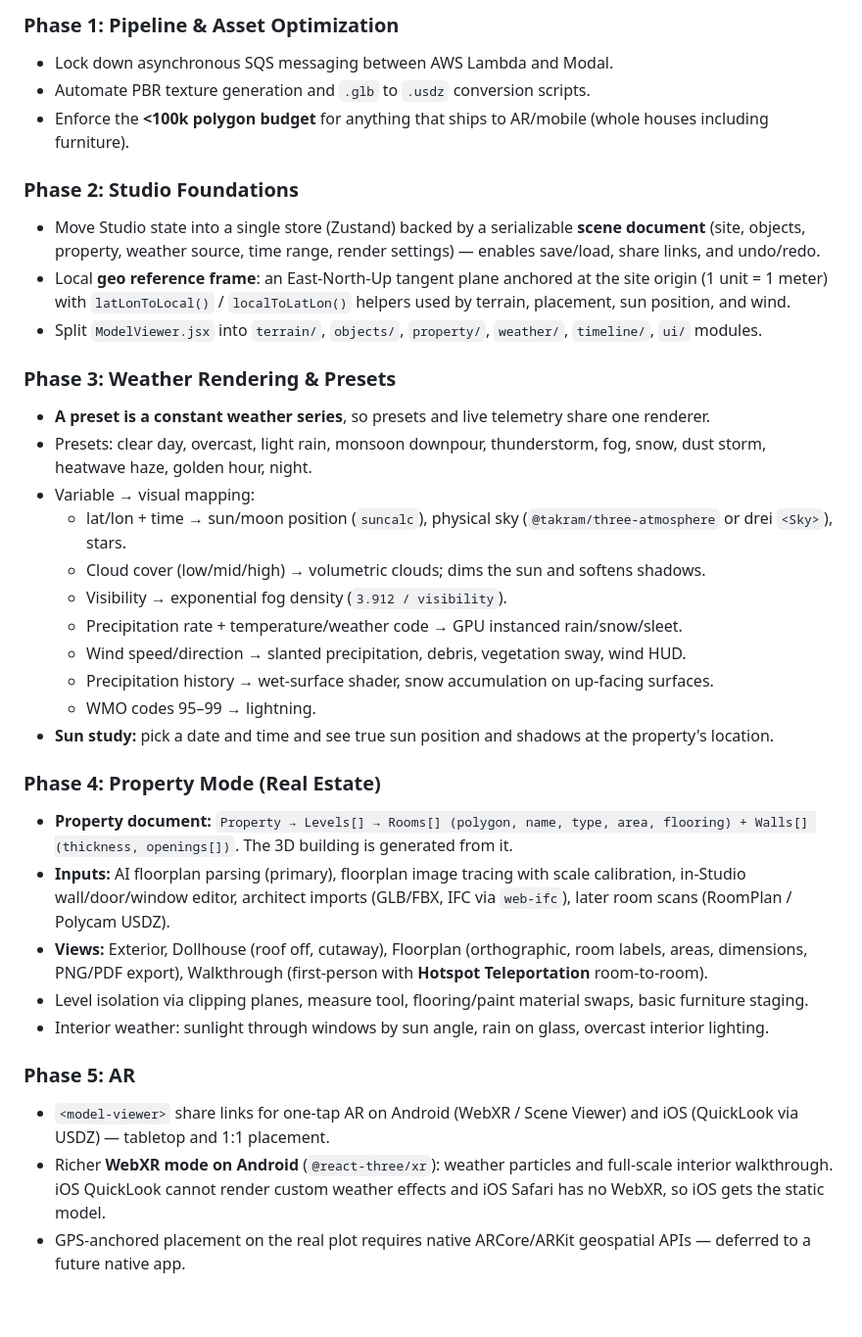
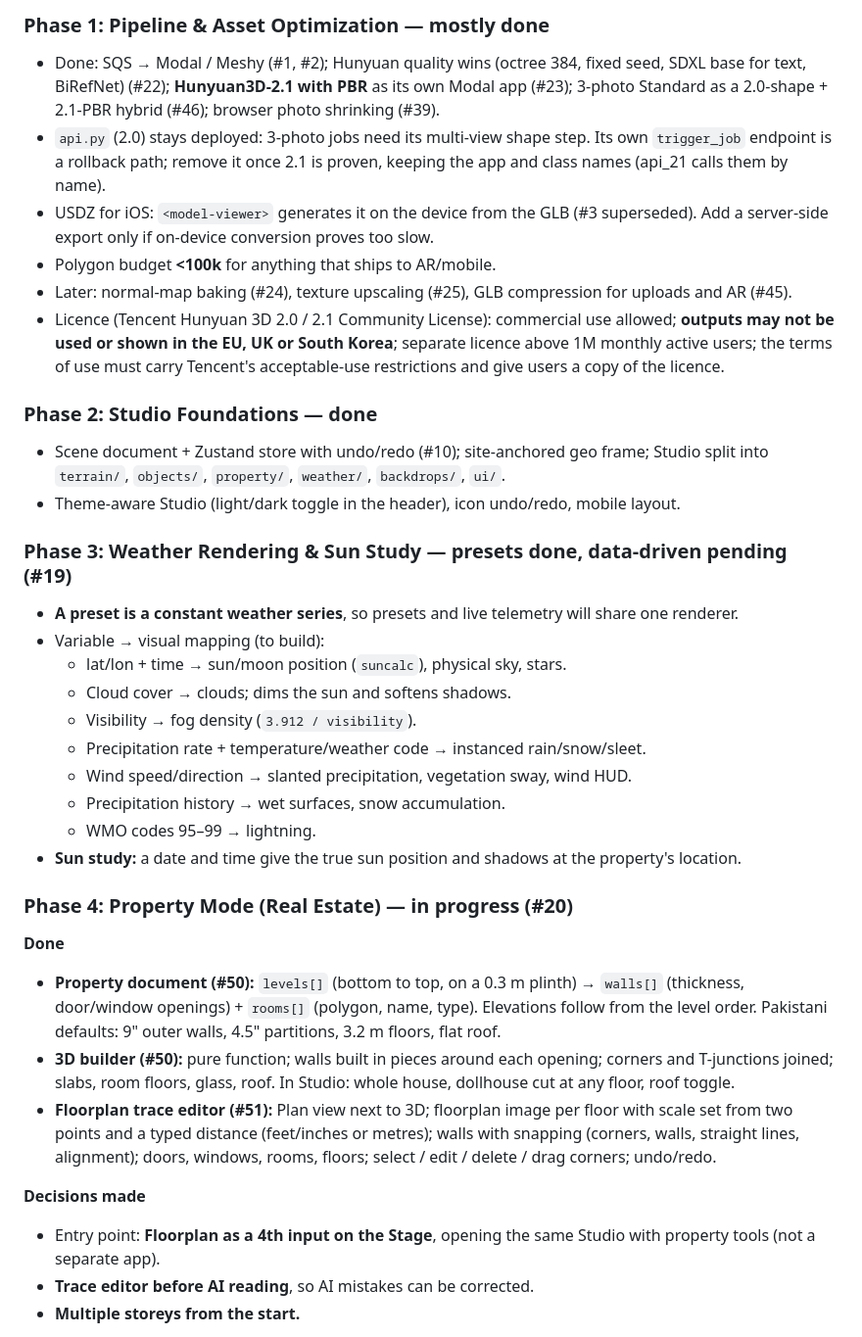
Before and after one commit to 4Hasham/atomSphere, a Markdown page: docs/plan.md, the part around one of its changes. Shown at 98% size. GitHub-like rendering; blank space fills up the shorter version.

```diff
--- a/docs/plan.md
+++ b/docs/plan.md
@@ -54,36 +63,36 @@
 
-### Phase 1: Pipeline & Asset Optimization
-* Lock down asynchronous SQS messaging between AWS Lambda and Modal.
-* Automate PBR texture generation and `.glb` to `.usdz` conversion scripts.
-* Enforce the **<100k polygon budget** for anything that ships to AR/mobile (whole houses including furniture).
+### Phase 1: Pipeline & Asset Optimization — mostly done
+* Done: SQS → Modal / Meshy (#1, #2); Hunyuan quality wins (octree 384, fixed seed, SDXL base for text, BiRefNet) (#22); **Hunyuan3D-2.1 with PBR** as its own Modal app (#23); 3-photo Standard as a 2.0-shape + 2.1-PBR hybrid (#46); browser photo shrinking (#39).
+* `api.py` (2.0) stays deployed: 3-photo jobs need its multi-view shape step. Its own `trigger_job` endpoint is a rollback path; remove it once 2.1 is proven, keeping the app and class names (api_21 calls them by name).
+* USDZ for iOS: `<model-viewer>` generates it on the device from the GLB (#3 superseded). Add a server-side export only if on-device conversion proves too slow.
+* Polygon budget **<100k** for anything that ships to AR/mobile.
+* Later: normal-map baking (#24), texture upscaling (#25), GLB compression for uploads and AR (#45).
+* Licence (Tencent Hunyuan 3D 2.0 / 2.1 Community License): commercial use allowed; **outputs may not be used or shown in the EU, UK or South Korea**; separate licence above 1M monthly active users; the terms of use must carry Tencent's acceptable-use restrictions and give users a copy of the licence.
 
-### Phase 2: Studio Foundations
-* Move Studio state into a single store (Zustand) backed by a serializable **scene document** (site, objects, property, weather source, time range, render settings) — enables save/load, share links, and undo/redo.
-* Local **geo reference frame**: an East-North-Up tangent plane anchored at the site origin (1 unit = 1 meter) with `latLonToLocal()` / `localToLatLon()` helpers used by terrain, placement, sun position, and wind.
-* Split `ModelViewer.jsx` into `terrain/`, `objects/`, `property/`, `weather/`, `timeline/`, `ui/` modules.
+### Phase 2: Studio Foundations — done
+* Scene document + Zustand store with undo/redo (#10); site-anchored geo frame; Studio split into `terrain/`, `objects/`, `property/`, `weather/`, `backdrops/`, `ui/`.
+* Theme-aware Studio (light/dark toggle in the header), icon undo/redo, mobile layout.
 
-### Phase 3: Weather Rendering & Presets
-* **A preset is a constant weather series**, so presets and live telemetry share one renderer.
-* Presets: clear day, overcast, light rain, monsoon downpour, thunderstorm, fog, snow, dust storm, heatwave haze, golden hour, night.
-* Variable → visual mapping:
-  * lat/lon + time → sun/moon position (`suncalc`), physical sky (`@takram/three-atmosphere` or drei `<Sky>`), stars.
-  * Cloud cover (low/mid/high) → volumetric clouds; dims the sun and softens shadows.
-  * Visibility → exponential fog density (`3.912 / visibility`).
-  * Precipitation rate + temperature/weather code → GPU instanced rain/snow/sleet.
-  * Wind speed/direction → slanted precipitation, debris, vegetation sway, wind HUD.
-  * Precipitation history → wet-surface shader, snow accumulation on up-facing surfaces.
+### Phase 3: Weather Rendering & Sun Study — presets done, data-driven pending (#19)
+* **A preset is a constant weather series**, so presets and live telemetry will share one renderer.
+* Variable → visual mapping (to build):
+  * lat/lon + time → sun/moon position (`suncalc`), physical sky, stars.
+  * Cloud cover → clouds; dims the sun and softens shadows.
+  * Visibility → fog density (`3.912 / visibility`).
+  * Precipitation rate + temperature/weather code → instanced rain/snow/sleet.
+  * Wind speed/direction → slanted precipitation, vegetation sway, wind HUD.
+  * Precipitation history → wet surfaces, snow accumulation.
   * WMO codes 95–99 → lightning.
-* **Sun study:** pick a date and time and see true sun position and shadows at the property's location.
+* **Sun study:** a date and time give the true sun position and shadows at the property's location.
 
-### Phase 4: Property Mode (Real Estate)
-* **Property document:** `Property → Levels[] → Rooms[] (polygon, name, type, area, flooring) + Walls[] (thickness, openings[])`. The 3D building is generated from it.
-* **Inputs:** AI floorplan parsing (primary), floorplan image tracing with scale calibration, in-Studio wall/door/window editor, architect imports (GLB/FBX, IFC via `web-ifc`), later room scans (RoomPlan / Polycam USDZ).
-* **Views:** Exterior, Dollhouse (roof off, cutaway), Floorplan (orthographic, room labels, areas, dimensions, PNG/PDF export), Walkthrough (first-person with **Hotspot Teleportation** room-to-room).
-* Level isolation via clipping planes, measure tool, flooring/paint material swaps, basic furniture staging.
-* Interior weather: sunlight through windows by sun angle, rain on glass, overcast interior lighting.
+### Phase 4: Property Mode (Real Estate) — in progress (#20)
+**Done**
+* **Property document (#50):** `levels[]` (bottom to top, on a 0.3 m plinth) → `walls[]` (thickness, door/window openings) + `rooms[]` (polygon, name, type). Elevations follow from the level order. Pakistani defaults: 9" outer walls, 4.5" partitions, 3.2 m floors, flat roof.
+* **3D builder (#50):** pure function; walls built in pieces around each opening; corners and T-junctions joined; slabs, room floors, glass, roof. In Studio: whole house, dollhouse cut at any floor, roof toggle.
+* **Floorplan trace editor (#51):** Plan view next to 3D; floorplan image per floor with scale set from two points and a typed distance (feet/inches or metres); walls with snapping (corners, walls, straight lines, alignment); doors, windows, rooms, floors; select / edit / delete / drag corners; undo/redo.
 
-### Phase 5: AR
-* `<model-viewer>` share links for one-tap AR on Android (WebXR / Scene Viewer) and iOS (QuickLook via USDZ) — tabletop and 1:1 placement.
-* Richer **WebXR mode on Android** (`@react-three/xr`): weather particles and full-scale interior walkthrough. iOS QuickLook cannot render custom weather effects and iOS Safari has no WebXR, so iOS gets the static model.
-* GPS-anchored placement on the real plot requires native ARCore/ARKit geospatial APIs — deferred to a future native app.
+**Decisions made**
+* Entry point: **Floorplan as a 4th input on the Stage**, opening the same Studio with property tools (not a separate app).
+* **Trace editor before AI reading**, so AI mistakes can be corrected.
+* **Multiple storeys from the start.**
 
```
Also changed, not shown: other parts of docs/plan.md (+105 -82 lines).
